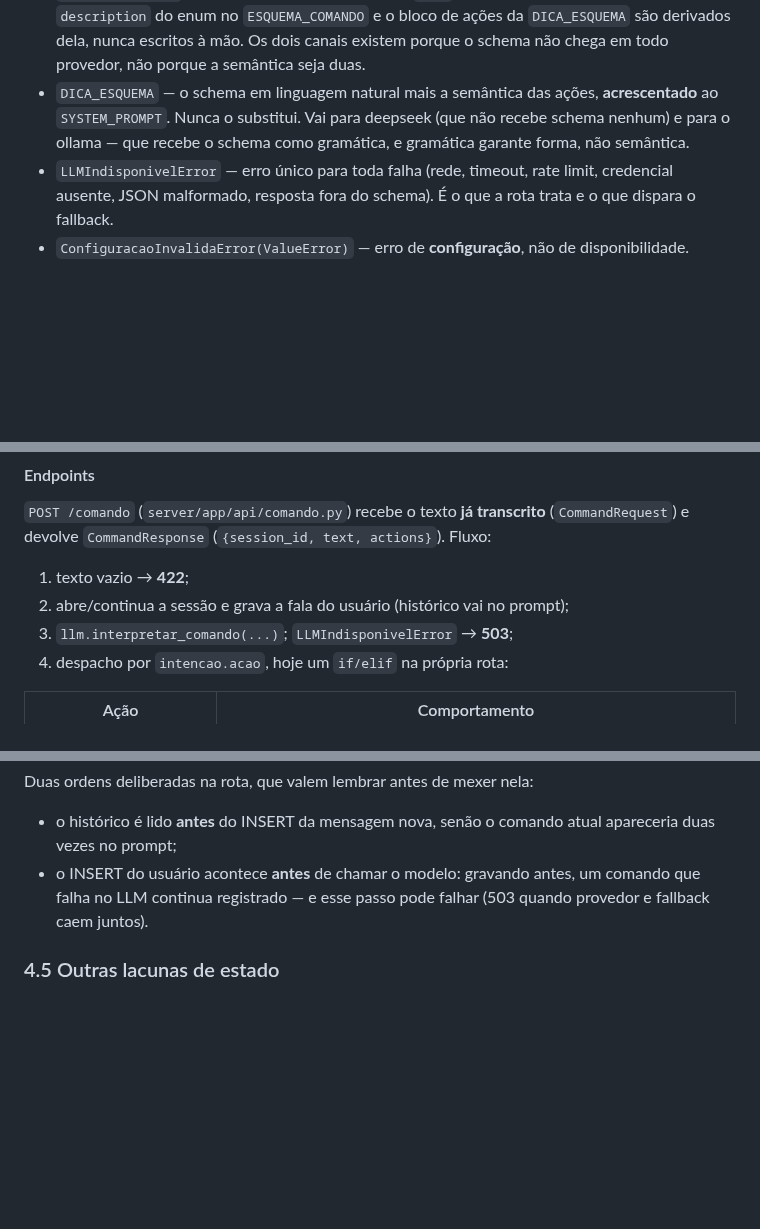
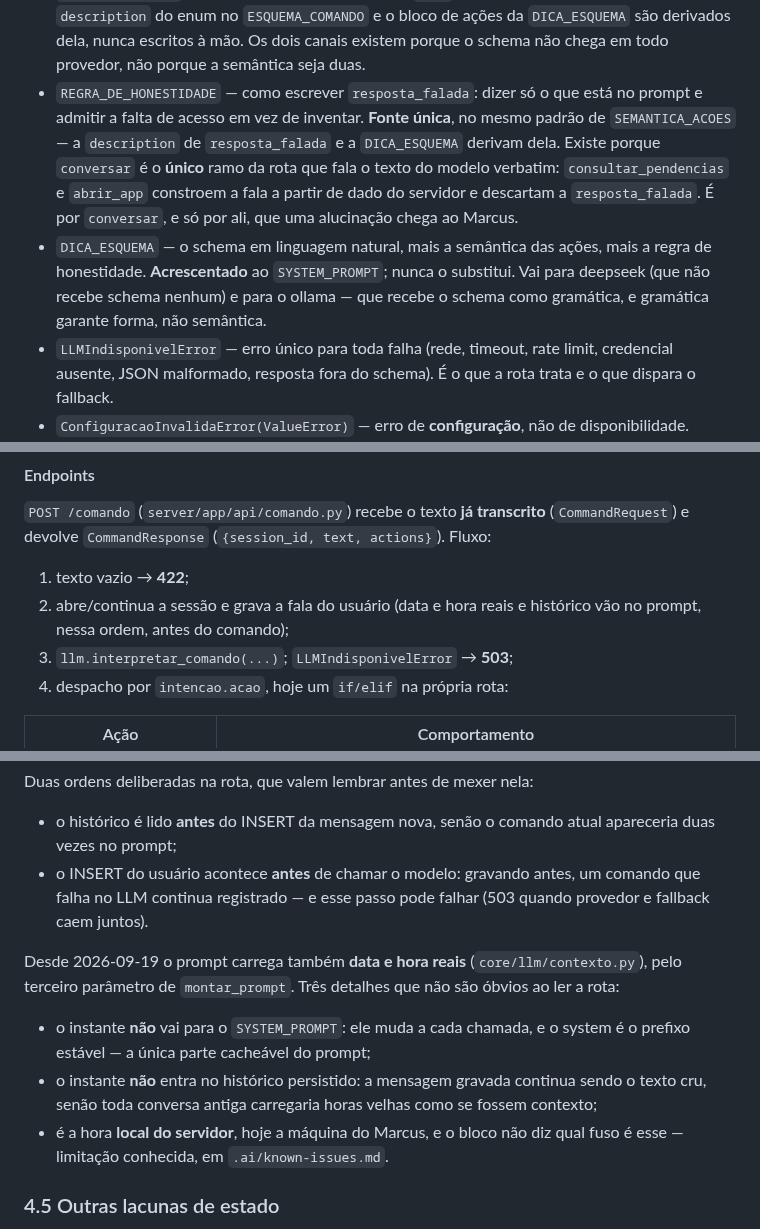
Before and after one commit to marcusviniciusend/shogun, a Markdown page: docs/CONTEXTO-GERAL.md, 3 parts joined by grey strips. GitHub-like rendering; blank space fills up the shorter version.

```diff
--- a/docs/CONTEXTO-GERAL.md
+++ b/docs/CONTEXTO-GERAL.md
@@ -105,10 +106,17 @@ Também em `base.py`, compartilhados por **todos** os provedores:
   bloco de ações da `DICA_ESQUEMA` são derivados dela, nunca escritos à mão. Os
   dois canais existem porque o schema não chega em todo provedor, não porque a
   semântica seja duas.
-- `DICA_ESQUEMA` — o schema em linguagem natural mais a semântica das ações,
-  **acrescentado** ao `SYSTEM_PROMPT`. Nunca o substitui. Vai para deepseek (que
-  não recebe schema nenhum) e para o ollama — que recebe o schema como
-  gramática, e gramática garante forma, não semântica.
+- `REGRA_DE_HONESTIDADE` — como escrever `resposta_falada`: dizer só o que está
+  no prompt e admitir a falta de acesso em vez de inventar. **Fonte única**, no
+  mesmo padrão de `SEMANTICA_ACOES` — a `description` de `resposta_falada` e a
+  `DICA_ESQUEMA` derivam dela. Existe porque `conversar` é o **único** ramo da
+  rota que fala o texto do modelo verbatim: `consultar_pendencias` e `abrir_app`
+  constroem a fala a partir de dado do servidor e descartam a `resposta_falada`.
+  É por `conversar`, e só por ali, que uma alucinação chega ao Marcus.
+- `DICA_ESQUEMA` — o schema em linguagem natural, mais a semântica das ações,
+  mais a regra de honestidade. **Acrescentado** ao `SYSTEM_PROMPT`; nunca o
+  substitui. Vai para deepseek (que não recebe schema nenhum) e para o ollama —
+  que recebe o schema como gramática, e gramática garante forma, não semântica.
 - `LLMIndisponivelError` — erro único para toda falha (rede, timeout, rate limit,
   credencial ausente, JSON malformado, resposta fora do schema). É o que a rota
   trata e o que dispara o fallback.
@@ -157,7 +165,8 @@ recebendo `Settings`) + uma entrada em `PROVIDERS`. Nada mais muda.
 Fluxo:
 
 1. texto vazio → **422**;
-2. abre/continua a sessão e grava a fala do usuário (histórico vai no prompt);
+2. abre/continua a sessão e grava a fala do usuário (data e hora reais e
+   histórico vão no prompt, nessa ordem, antes do comando);
 3. `llm.interpretar_comando(...)`; `LLMIndisponivelError` → **503**;
 4. despacho por `intencao.acao`, hoje um `if/elif` na própria rota:
 
@@ -623,6 +632,18 @@ Duas ordens deliberadas na rota, que valem lembrar antes de mexer nela:
   comando que falha no LLM continua registrado — e esse passo pode falhar (503
   quando provedor e fallback caem juntos).
 
+Desde 2026-09-19 o prompt carrega também **data e hora reais**
+(`core/llm/contexto.py`), pelo terceiro parâmetro de `montar_prompt`. Três
+detalhes que não são óbvios ao ler a rota:
+
+- o instante **não** vai para o `SYSTEM_PROMPT`: ele muda a cada chamada, e o
+  system é o prefixo estável — a única parte cacheável do prompt;
+- o instante **não** entra no histórico persistido: a mensagem gravada continua
+  sendo o texto cru, senão toda conversa antiga carregaria horas velhas como se
+  fossem contexto;
+- é a hora **local do servidor**, hoje a máquina do Marcus, e o bloco não diz
+  qual fuso é esse — limitação conhecida, em `.ai/known-issues.md`.
+
 ### 4.5 Outras lacunas de estado
 
 - **`agents/`**: pasta com `__init__.py` e um README de três linhas. Nenhum
```
Also changed, not shown: other parts of docs/CONTEXTO-GERAL.md (+2 -1 lines), .ai/known-issues.md (+20 -0 lines), docs/roteamento-por-complexidade.md (+21 -12 lines).
